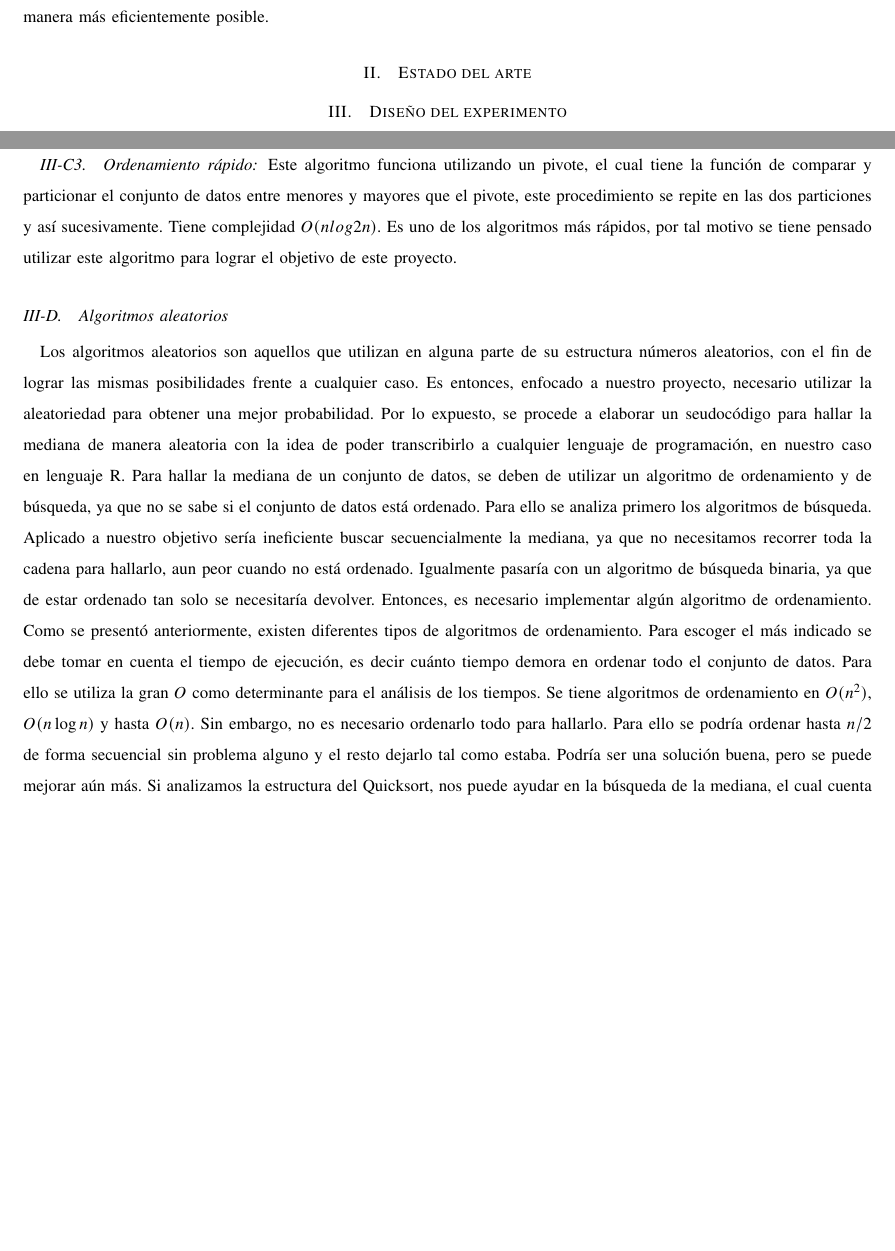
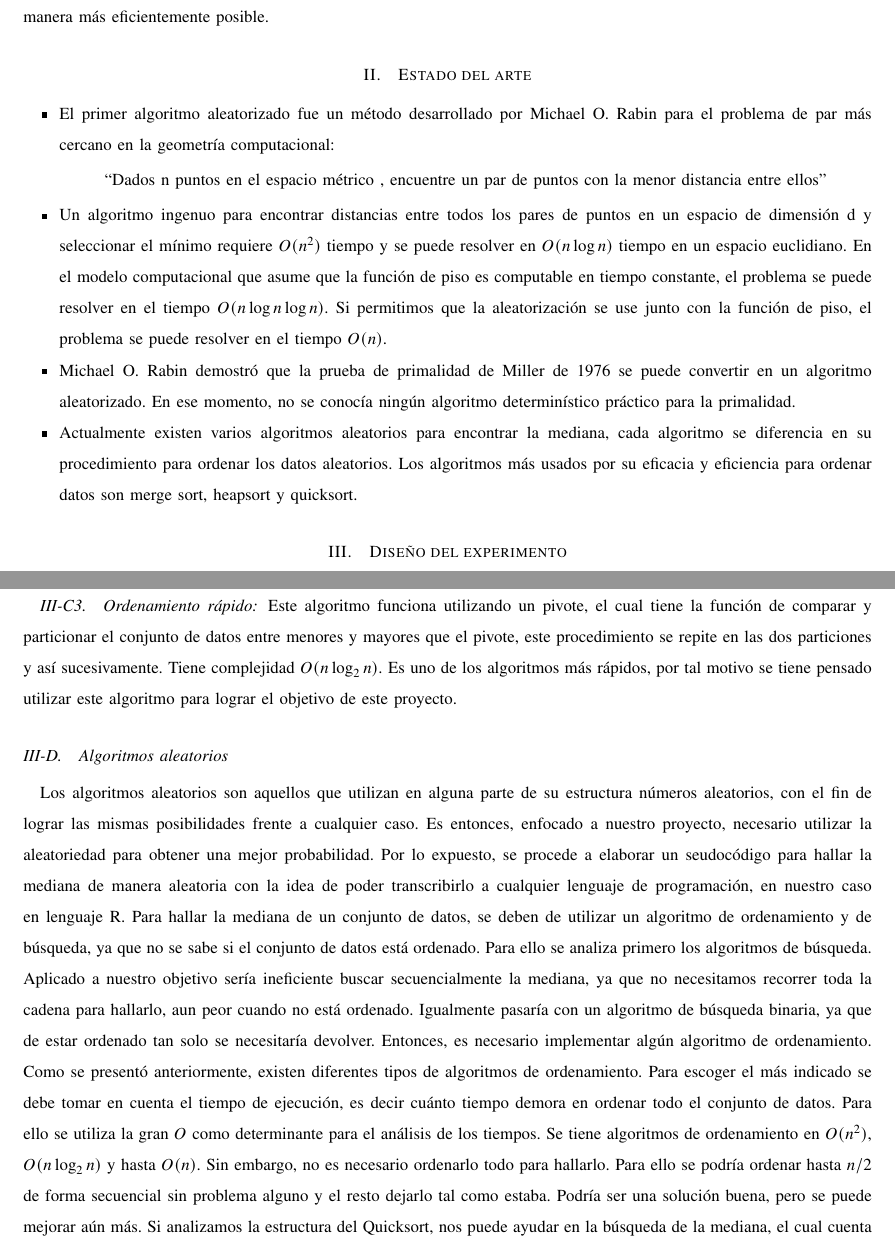
Before and after one commit to carlosal1015/A-randomized-algorithm-to-calculate-the-median, a LaTeX paper (Project/Code/R/nuevo2.tex): two parts of pages 1 and 2 of 2, joined at a grey line, cut so that both start at the same text, the shorter picture padded with empty space. Compiled offline with pdfLaTeX.

Commit message:
Update nuevo2.tex
Agregando estado del arte

```diff
--- a/Project/Code/R/nuevo2.tex
+++ b/Project/Code/R/nuevo2.tex
@@ -95,6 +95,21 @@ No hay persona en el mundo que no se haya valido en la Estadística y Probabilid
 
 \section{Estado del arte}
 
+\begin{itemize}
+
+\item El primer algoritmo aleatorizado fue un método desarrollado por Michael O. Rabin para el problema de par más cercano en la geometría computacional:
+\begin{center}
+ “Dados n puntos en el espacio métrico , encuentre un par de puntos con la menor distancia entre ellos”
+\end{center}
+\item Un algoritmo ingenuo para encontrar distancias entre todos los pares de puntos en un espacio de dimensión d y seleccionar el mínimo requiere $O(n^2)$ tiempo y se puede resolver en $O(n\log n)$ tiempo en un espacio euclidiano. En el modelo computacional que
+asume que la función de piso es computable en tiempo constante, el problema se puede resolver en el tiempo $O(n\log n\log n)$. Si permitimos que la aleatorización se use junto con la función de piso, el problema se puede resolver en el tiempo $O(n)$.
+
+\item Michael O. Rabin demostró que la prueba de primalidad de Miller de 1976 se puede convertir en un algoritmo aleatorizado. En ese momento, no se conocía ningún algoritmo determinístico práctico para la primalidad.
+
+\item Actualmente existen varios algoritmos aleatorios para encontrar la mediana, cada algoritmo se diferencia en su procedimiento para ordenar los datos aleatorios. Los algoritmos más usados por su eficacia y eficiencia para ordenar datos son merge sort, heapsort y quicksort.
+
+\end{itemize}
+
 \section{Diseño del experimento}
 En este proyecto, para obtener un algoritmo eficiente para obtener de manera aleatoria la mediana de un conjunto de datos desordenados, se debe tener algunos conceptos previos para poder entender y posteriormente desarrollar un código. Los conceptos a desarrollar son: Algoritmos de búsqueda, Algoritmos de ordenamiento, Algoritmos aleatorios.
 
@@ -119,11 +134,11 @@ Este algoritmo funciona dividiendo en la mitad recursivamente en una cantidad de
 
 \subsubsection{Ordenamiento rápido}
 
-Este algoritmo funciona utilizando un pivote, el cual tiene la función de comparar y particionar el conjunto de datos entre menores y mayores que el pivote, este procedimiento se repite en las dos particiones y así sucesivamente. Tiene complejidad $O(nlog2n)$. Es uno de los algoritmos más rápidos, por tal motivo se tiene pensado utilizar este algoritmo para lograr el objetivo de este proyecto.
+Este algoritmo funciona utilizando un pivote, el cual tiene la función de comparar y particionar el conjunto de datos entre menores y mayores que el pivote, este procedimiento se repite en las dos particiones y así sucesivamente. Tiene complejidad $O(n\log_{2} n)$. Es uno de los algoritmos más rápidos, por tal motivo se tiene pensado utilizar este algoritmo para lograr el objetivo de este proyecto.
 
 \subsection{Algoritmos aleatorios}
 Los algoritmos aleatorios son aquellos que utilizan en alguna parte de su estructura números aleatorios, con el fin de lograr las mismas posibilidades frente a cualquier caso. Es entonces, enfocado a nuestro proyecto, necesario utilizar la aleatoriedad para obtener una mejor probabilidad. Por lo expuesto, se procede a elaborar un seudocódigo para hallar la mediana de manera aleatoria con la idea de poder transcribirlo a cualquier lenguaje de programación, en nuestro caso en lenguaje R. Para hallar la mediana de un conjunto de datos, se deben de utilizar un algoritmo de ordenamiento y de búsqueda, ya que no se sabe si el conjunto de datos está ordenado. Para ello se analiza primero los algoritmos de búsqueda. Aplicado a nuestro objetivo sería ineficiente buscar secuencialmente la mediana, ya que no necesitamos recorrer toda la cadena para hallarlo, aun peor cuando no está ordenado. Igualmente pasaría con un algoritmo de búsqueda binaria, ya que de estar ordenado tan solo se necesitaría devolver. Entonces, es necesario implementar algún algoritmo de ordenamiento.
-Como se presentó anteriormente, existen diferentes tipos de algoritmos de ordenamiento. Para escoger el más indicado se debe tomar en cuenta el tiempo de ejecución, es decir cuánto tiempo demora en ordenar todo el conjunto de datos. Para ello se utiliza la gran $O$ como determinante para el análisis de los tiempos. Se tiene algoritmos de ordenamiento en $O(n^2)$, $O(n\log n)$ y hasta $O(n)$.
+Como se presentó anteriormente, existen diferentes tipos de algoritmos de ordenamiento. Para escoger el más indicado se debe tomar en cuenta el tiempo de ejecución, es decir cuánto tiempo demora en ordenar todo el conjunto de datos. Para ello se utiliza la gran $O$ como determinante para el análisis de los tiempos. Se tiene algoritmos de ordenamiento en $O(n^2)$, $O(n\log_{2}n)$ y hasta $O(n)$.
 Sin embargo, no es necesario ordenarlo todo para hallarlo. Para ello se podría ordenar hasta $n/2$ de forma secuencial sin problema alguno y el resto dejarlo tal como estaba. Podría ser una solución buena, pero se puede mejorar aún más. Si analizamos la estructura del Quicksort, nos puede ayudar en la búsqueda de la mediana, el cual cuenta con dos funciones:
 *La función ``PARTICION'' tiene como entrada $A$, $p$ y $r$. $A$ es una cadena de elementos de tamaño $n$, $p$ es la posición inicial relativa y $r$ es una posición final relativa. La función se encarga de seleccionar un pivote, el cual es el último elemento en la cadena, en donde se una separación de los números en comparación con el pivote, donde los menores irán a la izquierda y los mayores a la derecha. Por último, el pivote intercambia de posición con el primer mayor encontrado, y devuelve esa posición.
 
```
Also changed, not shown: Project/Code/R/nuevo2.tex (2 more changed lines).
